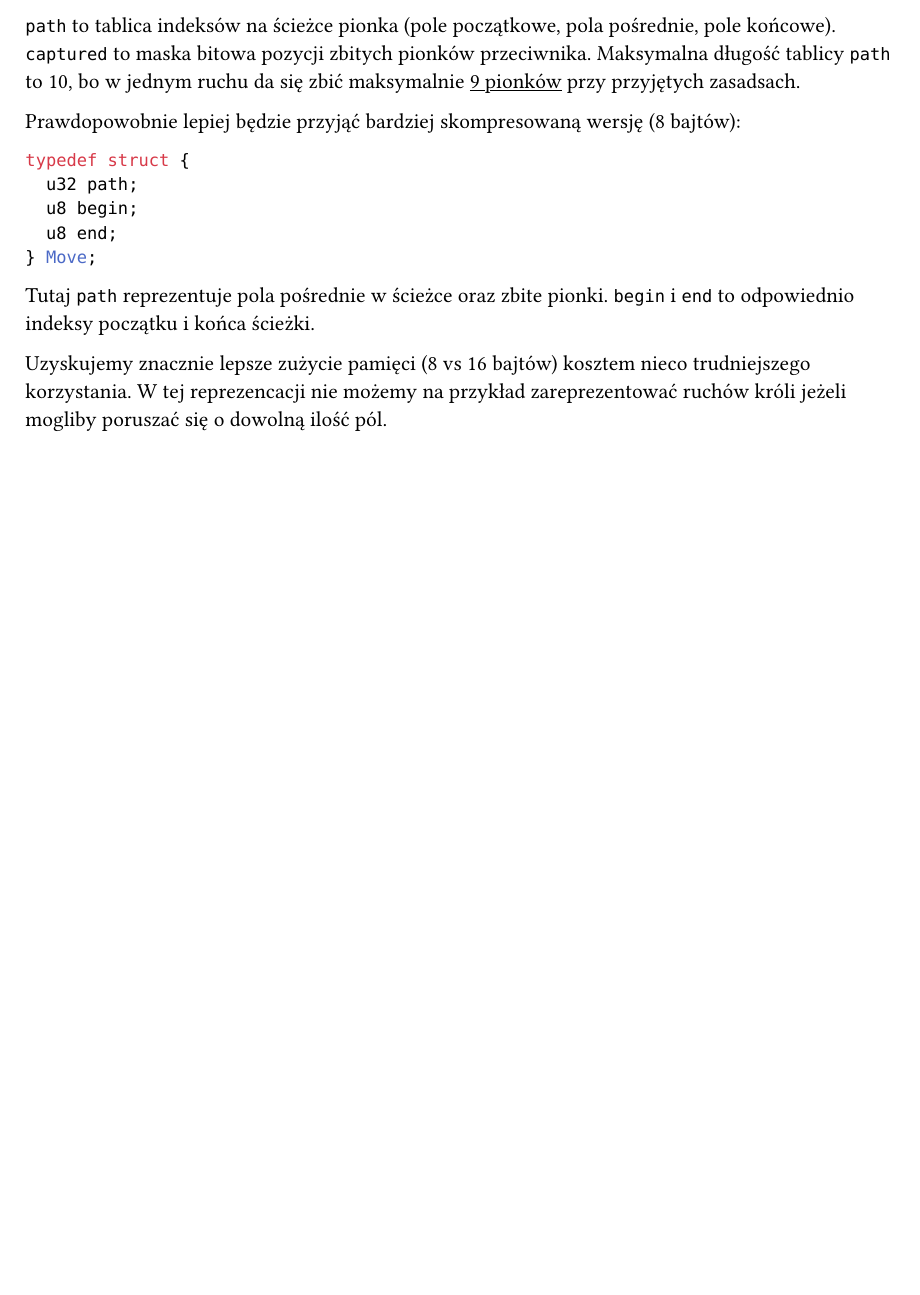
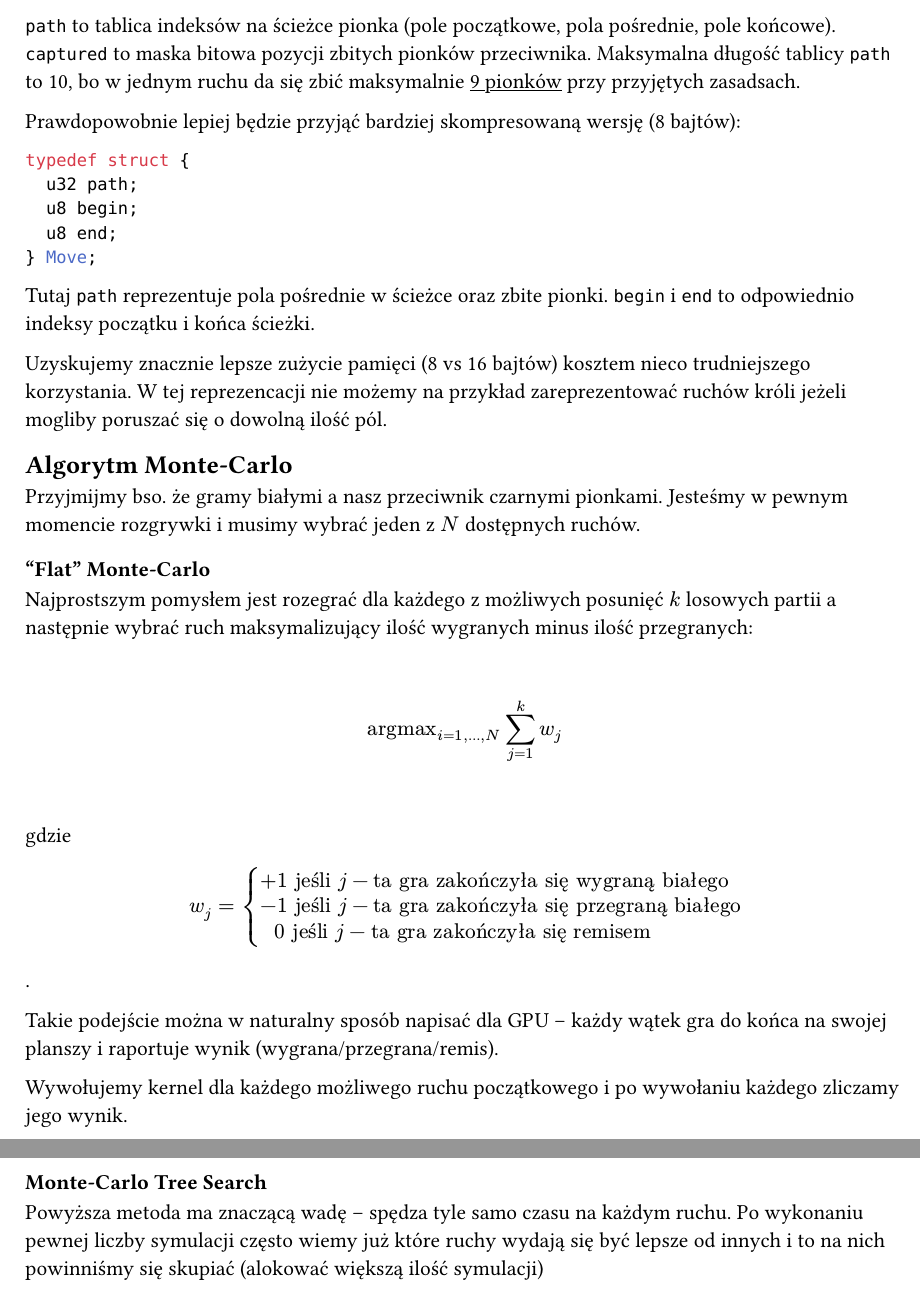
Before and after one commit to FreePlacki/cuda-checkers, a Typst document (docs/initial.typ): part of page 2 of 2 before the commit and two parts of pages 2 and 3 of 3 after it, the two joined at a grey line, cut so that both start at the same text, the shorter picture padded with empty space. The pictures show the PDF file docs/initial.pdf that the author committed with the source.

Commit message:
Add more initial docs

```diff
--- a/docs/initial.typ
+++ b/docs/initial.typ
@@ -100,3 +100,38 @@ odpowiednio indeksy początku i końca ścieżki.
 Uzyskujemy znacznie lepsze zużycie pamięci (8 vs 16 bajtów) kosztem nieco trudniejszego korzystania.
 W tej reprezencacji nie możemy na przykład zareprezentować ruchów króli jeżeli
 mogliby poruszać się o dowolną ilość pól.
+
+== Algorytm Monte-Carlo
+
+Przyjmijmy bso. że gramy białymi a nasz przeciwnik czarnymi pionkami.
+Jesteśmy w pewnym momencie rozgrywki i musimy wybrać jeden z $N$ dostępnych ruchów.
+
+=== "Flat" Monte-Carlo
+
+Najprostszym pomysłem jest rozegrać dla każdego z możliwych posunięć $k$ losowych
+partii a następnie wybrać ruch maksymalizujący ilość wygranych minus ilość przegranych:
+
+$$$
+"argmax"_(i = 1, ..., N) sum_(j = 1)^k w_j
+$$$
+
+gdzie
+$$$
+w_j = cases(
+  +1 "jeśli" j-"ta gra zakończyła się wygraną białego",
+  -1 "jeśli" j-"ta gra zakończyła się przegraną białego",
+  "  0 jeśli" j-"ta gra zakończyła się remisem",
+)
+$$$.
+
+Takie podejście można w naturalny sposób napisać dla GPU -- każdy wątek gra do
+końca na swojej planszy i raportuje wynik (wygrana/przegrana/remis).
+
+Wywołujemy kernel dla każdego możliwego ruchu początkowego i po wywołaniu każdego
+zliczamy jego wynik.
+
+=== Monte-Carlo Tree Search
+
+Powyższa metoda ma znaczącą wadę -- spędza tyle samo czasu na każdym ruchu.
+Po wykonaniu pewnej liczby symulacji często wiemy już które ruchy wydają się
+być lepsze od innych i to na nich powinniśmy się skupiać (alokować większą ilość symulacji)
```
Also changed, not shown: docs/initial.pdf, docs/initial.typ (4 more changed lines).
